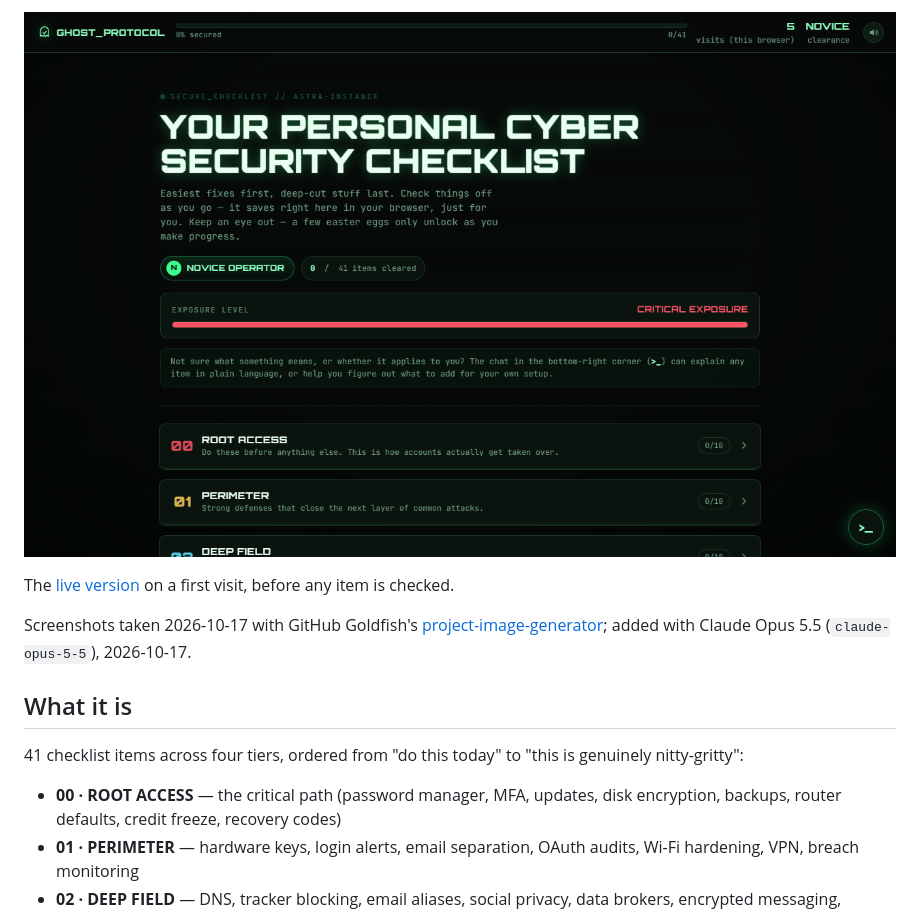
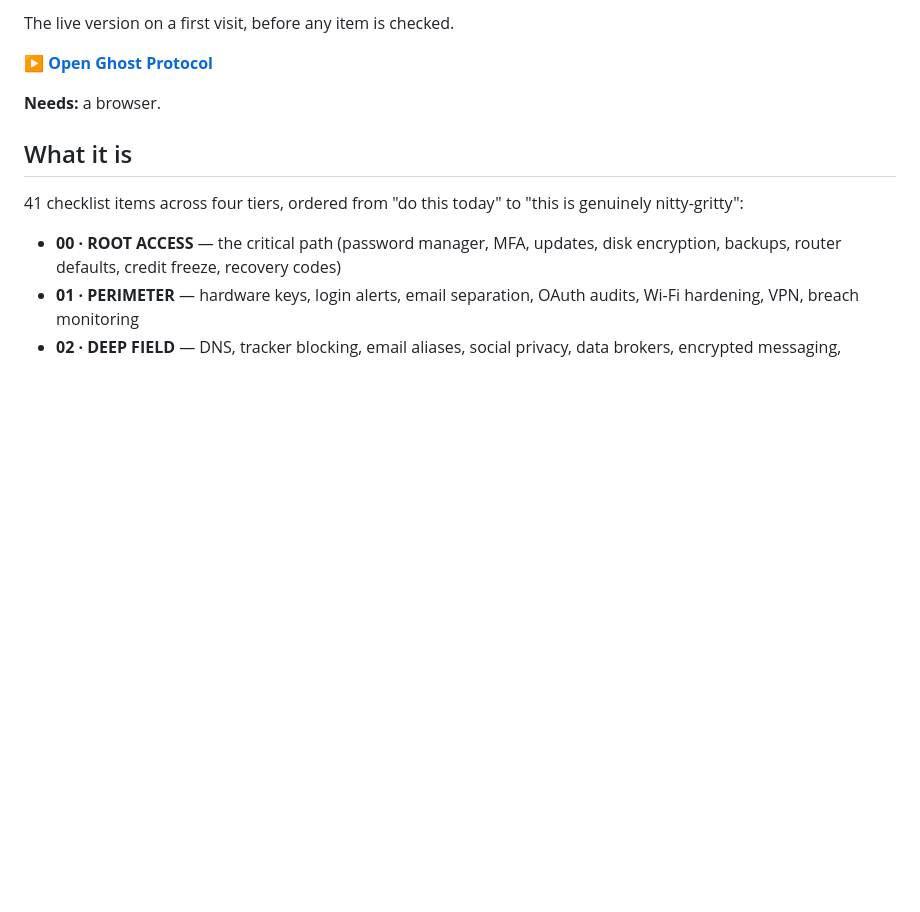
Before and after one commit to findastra/ghost-protocol, a Markdown page: README.md, the part around one of its changes. Rendered like a GitHub page; blank space fills up the shorter version.

```diff
--- a/README.md
+++ b/README.md
@@ -8,9 +9,9 @@ A single-file, self-contained, interactive personal cybersecurity checklist. Mat
 
-![Ghost Protocol's personal cybersecurity checklist: the exposure meter, rank, and the first tiers (Root Access, Perimeter, Deep Field)](docs/images/ghost-protocol-live-site-20261017.png)
+The live version on a first visit, before any item is checked.
 
-The [live version](https://findastra.github.io/ghost-protocol/) on a first visit, before any item is checked.
+**[▶ Open Ghost Protocol](https://findastra.github.io/ghost-protocol/)**
 
-Screenshots taken 2026-10-17 with GitHub Goldfish's [project-image-generator](https://github.com/findastra/github-goldfish#project-image-generator); added with Claude Opus 5.5 (`claude-opus-5-5`), 2026-10-17.
+**Needs:** a browser.
 
 ## What it is
 
```
Also changed, not shown: other parts of README.md (+28 -30 lines).
